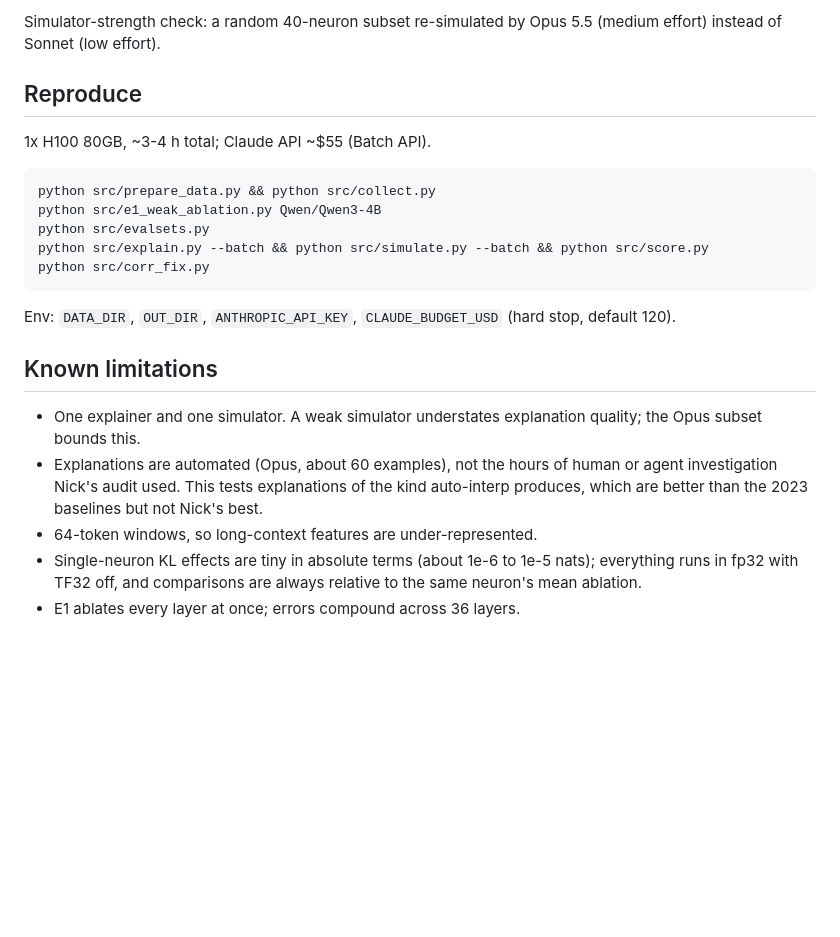
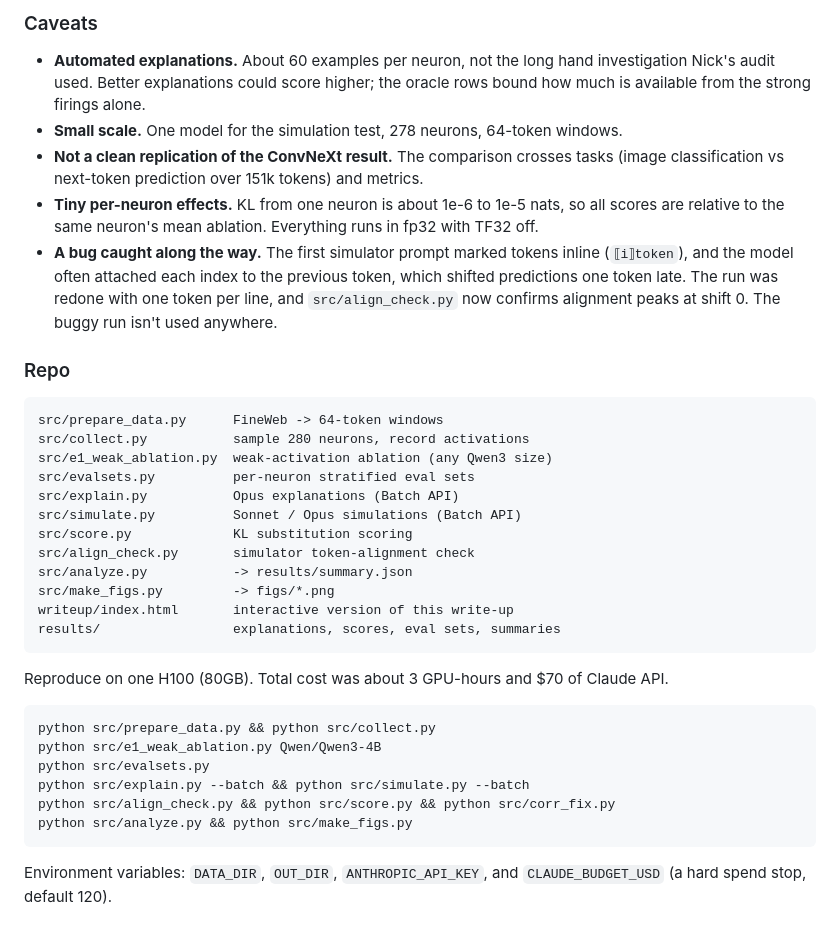
Before and after one commit to Ulto85/neurons-kinda-clean, a Markdown page: README.md, the part around the change printed below. Drawn GitHub-style; blank space fills up the shorter version.

````diff
--- a/README.md
+++ b/README.md
@@ -32,22 +68,36 @@ Headline: **recovered = 1 - KL(x) / KL(mean)**. 1 means a perfect stand-in; 0 me
 
-Simulator-strength check: a random 40-neuron subset re-simulated by Opus 5.5 (medium effort) instead of Sonnet (low effort).
+### Caveats
 
-## Reproduce
+- **Automated explanations.** About 60 examples per neuron, not the long hand investigation Nick's audit used. Better explanations could score higher; the oracle rows bound how much is available from the strong firings alone.
+- **Small scale.** One model for the simulation test, 278 neurons, 64-token windows.
+- **Not a clean replication of the ConvNeXt result.** The comparison crosses tasks (image classification vs next-token prediction over 151k tokens) and metrics.
+- **Tiny per-neuron effects.** KL from one neuron is about 1e-6 to 1e-5 nats, so all scores are relative to the same neuron's mean ablation. Everything runs in fp32 with TF32 off.
+- **A bug caught along the way.** The first simulator prompt marked tokens inline (`⟦i⟧token`), and the model often attached each index to the previous token, which shifted predictions one token late. The run was redone with one token per line, and `src/align_check.py` now confirms alignment peaks at shift 0. The buggy run isn't used anywhere.
 
-1x H100 80GB, ~3-4 h total; Claude API ~$55 (Batch API).
+### Repo
+
+```
+src/prepare_data.py      FineWeb -> 64-token windows
+src/collect.py           sample 280 neurons, record activations
+src/e1_weak_ablation.py  weak-activation ablation (any Qwen3 size)
+src/evalsets.py          per-neuron stratified eval sets
+src/explain.py           Opus explanations (Batch API)
+src/simulate.py          Sonnet / Opus simulations (Batch API)
+src/score.py             KL substitution scoring
+src/align_check.py       simulator token-alignment check
+src/analyze.py           -> results/summary.json
+src/make_figs.py         -> figs/*.png
+writeup/index.html       interactive version of this write-up
+results/                 explanations, scores, eval sets, summaries
+```
+
+Reproduce on one H100 (80GB). Total cost was about 3 GPU-hours and $70 of Claude API.
 ```
 python src/prepare_data.py && python src/collect.py
 python src/e1_weak_ablation.py Qwen/Qwen3-4B
 python src/evalsets.py
-python src/explain.py --batch && python src/simulate.py --batch && python src/score.py
-python src/corr_fix.py
+python src/explain.py --batch && python src/simulate.py --batch
+python src/align_check.py && python src/score.py && python src/corr_fix.py
+python src/analyze.py && python src/make_figs.py
 ```
-Env: `DATA_DIR`, `OUT_DIR`, `ANTHROPIC_API_KEY`, `CLAUDE_BUDGET_USD` (hard stop, default 120).
-
-## Known limitations
-
-- One explainer and one simulator. A weak simulator understates explanation quality; the Opus subset bounds this.
-- Explanations are automated (Opus, about 60 examples), not the hours of human or agent investigation Nick's audit used. This tests explanations of the kind auto-interp produces, which are better than the 2023 baselines but not Nick's best.
-- 64-token windows, so long-context features are under-represented.
-- Single-neuron KL effects are tiny in absolute terms (about 1e-6 to 1e-5 nats); everything runs in fp32 with TF32 off, and comparisons are always relative to the same neuron's mean ablation.
-- E1 ablates every layer at once; errors compound across 36 layers.
+Environment variables: `DATA_DIR`, `OUT_DIR`, `ANTHROPIC_API_KEY`, and `CLAUDE_BUDGET_USD` (a hard spend stop, default 120).
````
Also changed, not shown: other parts of README.md (+57 -21 lines), figs/e1_weak_ablation.png (added), figs/e3_by_rating.png (added), figs/e3_damage_avoided.png (added), 3 other files.
